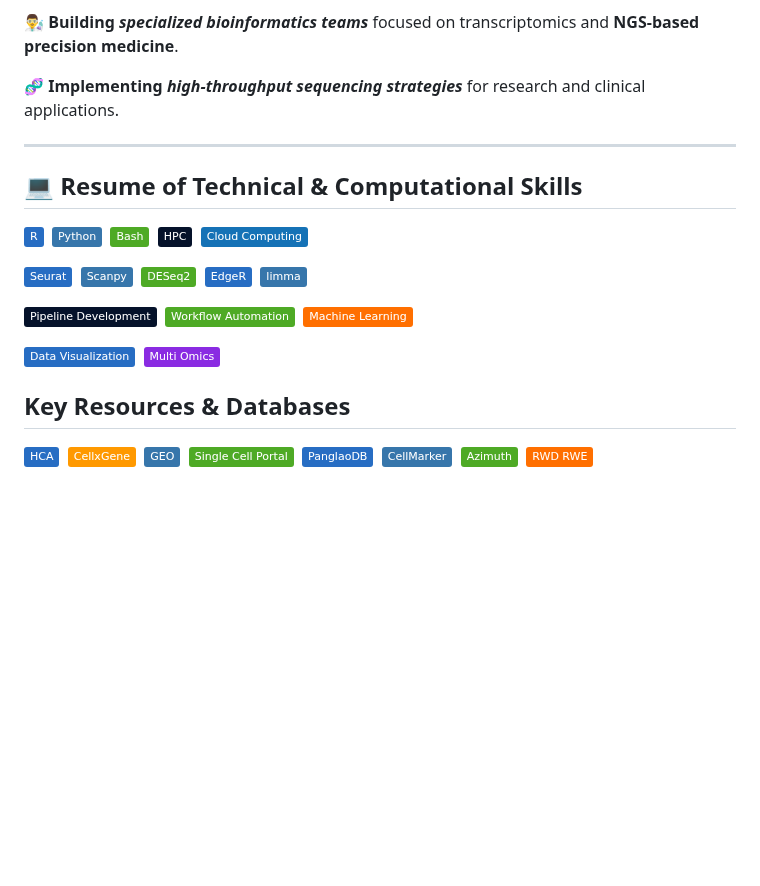
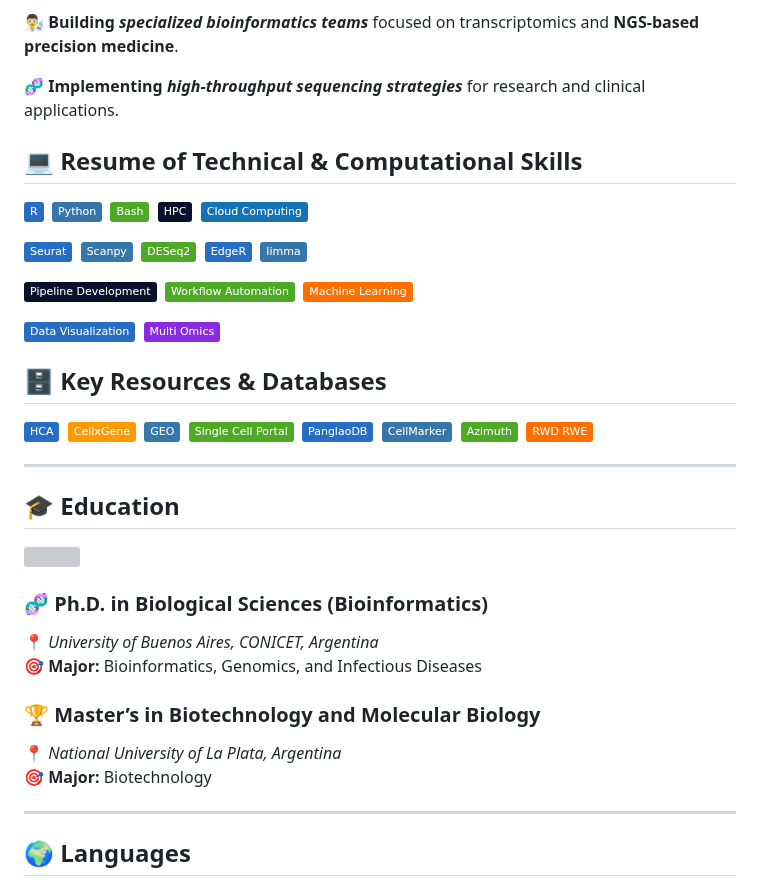
Before and after one commit to Dr-Lucas-Maldonado/Dr-Lucas-Maldonado.github.io, a Markdown page: README.md, the part around one of its changes. GitHub-like rendering; badges without logos; blank space fills up the shorter version; grey boxes are pictures that could not be loaded.

```diff
--- a/README.md
+++ b/README.md
@@ -57,9 +54,6 @@ As the **Head of Bioinformatics** at **STAMM Corporation**, I lead a multidiscip
 👨‍🔬 **Building _specialized bioinformatics teams_** focused on transcriptomics and **NGS-based precision medicine**.
 
 🧬 **Implementing _high-throughput sequencing strategies_** for research and clinical applications.
-
-
----
 
 
 ## 💻 Resume of Technical & Computational Skills
@@ -83,7 +77,7 @@ As the **Head of Bioinformatics** at **STAMM Corporation**, I lead a multidiscip
 <img src="https://img.shields.io/badge/-Data_Visualization-276DC3?style=flat&logo=tableau" height="30">&nbsp;
 <img src="https://img.shields.io/badge/-Multi_Omics-8A2BE2?style=flat&logo=dna-testing" height="30">&nbsp;
 
-## Key Resources & Databases
+## 🗄️ Key Resources & Databases
 <img src="https://img.shields.io/badge/-HCA-276DC3?style=flat" height="30">&nbsp;
 <img src="https://img.shields.io/badge/-CellxGene-FF9900?style=flat&logo=cellxgene" height="30">&nbsp;
 <img src="https://img.shields.io/badge/-GEO-3776AB?style=flat" height="30">&nbsp;
@@ -93,5 +87,21 @@ As the **Head of Bioinformatics** at **STAMM Corporation**, I lead a multidiscip
 <img src="https://img.shields.io/badge/-Azimuth-4EAA25?style=flat" height="30">&nbsp;
 <img src="https://img.shields.io/badge/-RWD_RWE-FF6F00?style=flat" height="30">&nbsp;
 
+___
 
 
+## 🎓 Education
+<img src="https://insticc.org/images/wise/events/3422/cloud/original.png" width="22%" align="right"/>
+
+### 🧬 **Ph.D. in Biological Sciences (Bioinformatics)**
+📍 *University of Buenos Aires, CONICET, Argentina*
+🎯 **Major:** Bioinformatics, Genomics, and Infectious Diseases
+
+### 🏆 **Master’s in Biotechnology and Molecular Biology**
+📍 *National University of La Plata, Argentina*
+🎯 **Major:** Biotechnology
+
+---
+
+## 🌍 Languages
+
```
Also changed, not shown: other parts of README.md (+15 -83 lines).
